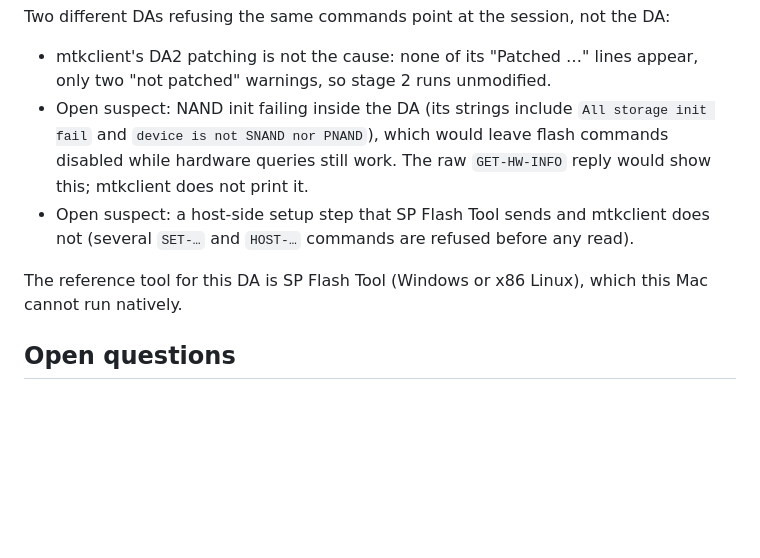
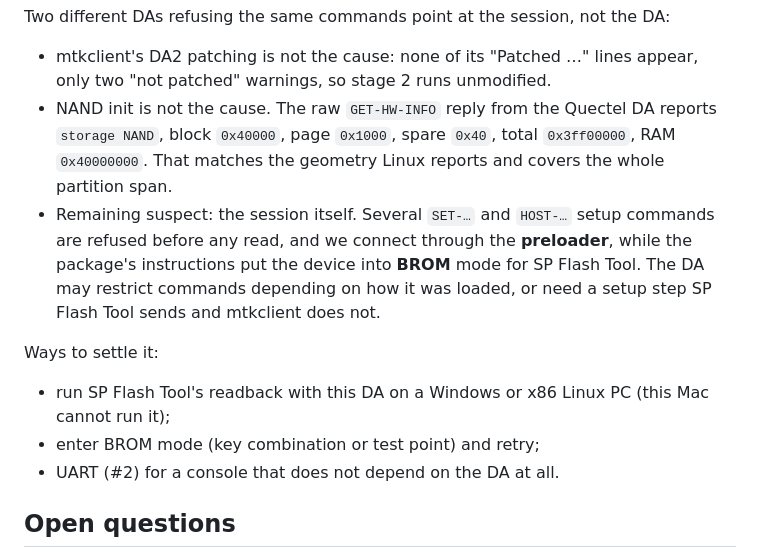
Before and after one commit to mralinp/zlt-x28-openwrt, a Markdown page: docs/RECOVERY.md, the part around the change. GitHub-like rendering; blank space fills up the shorter version.

Commit message:
docs(recovery): DA sees the NAND, READ-FLASH still refused
The Quectel DA's raw GET-HW-INFO reply reports NAND with the same page,
spare and block sizes Linux reports, so storage init is not why reads
are refused. Points the next step at the session (preloader vs BROM,
SP Flash Tool setup) and at UART.

Refs #4

Co-Authored-By: Claude Opus 5.5 <noreply@anthropic.com>

```diff
--- a/docs/RECOVERY.md
+++ b/docs/RECOVERY.md
@@ -236,14 +236,19 @@ Two different DAs refusing the same commands point at the session, not the DA:
 
 - mtkclient's DA2 patching is not the cause: none of its "Patched …" lines appear, only two
   "not patched" warnings, so stage 2 runs unmodified.
-- Open suspect: NAND init failing inside the DA (its strings include `All storage init fail`
-  and `device is not SNAND nor PNAND`), which would leave flash commands disabled while
-  hardware queries still work. The raw `GET-HW-INFO` reply would show this; mtkclient does
-  not print it.
-- Open suspect: a host-side setup step that SP Flash Tool sends and mtkclient does not
-  (several `SET-…` and `HOST-…` commands are refused before any read).
+- NAND init is not the cause. The raw `GET-HW-INFO` reply from the Quectel DA reports
+  `storage NAND`, block `0x40000`, page `0x1000`, spare `0x40`, total `0x3ff00000`, RAM
+  `0x40000000`. That matches the geometry Linux reports and covers the whole partition span.
+- Remaining suspect: the session itself. Several `SET-…` and `HOST-…` setup commands are
+  refused before any read, and we connect through the **preloader**, while the package's
+  instructions put the device into **BROM** mode for SP Flash Tool. The DA may restrict
+  commands depending on how it was loaded, or need a setup step SP Flash Tool sends and
+  mtkclient does not.
 
-The reference tool for this DA is SP Flash Tool (Windows or x86 Linux), which this Mac cannot run natively.
+Ways to settle it:
+- run SP Flash Tool's readback with this DA on a Windows or x86 Linux PC (this Mac cannot run it);
+- enter BROM mode (key combination or test point) and retry;
+- UART (#2) for a console that does not depend on the DA at all.
 
 ## Open questions
 
```
